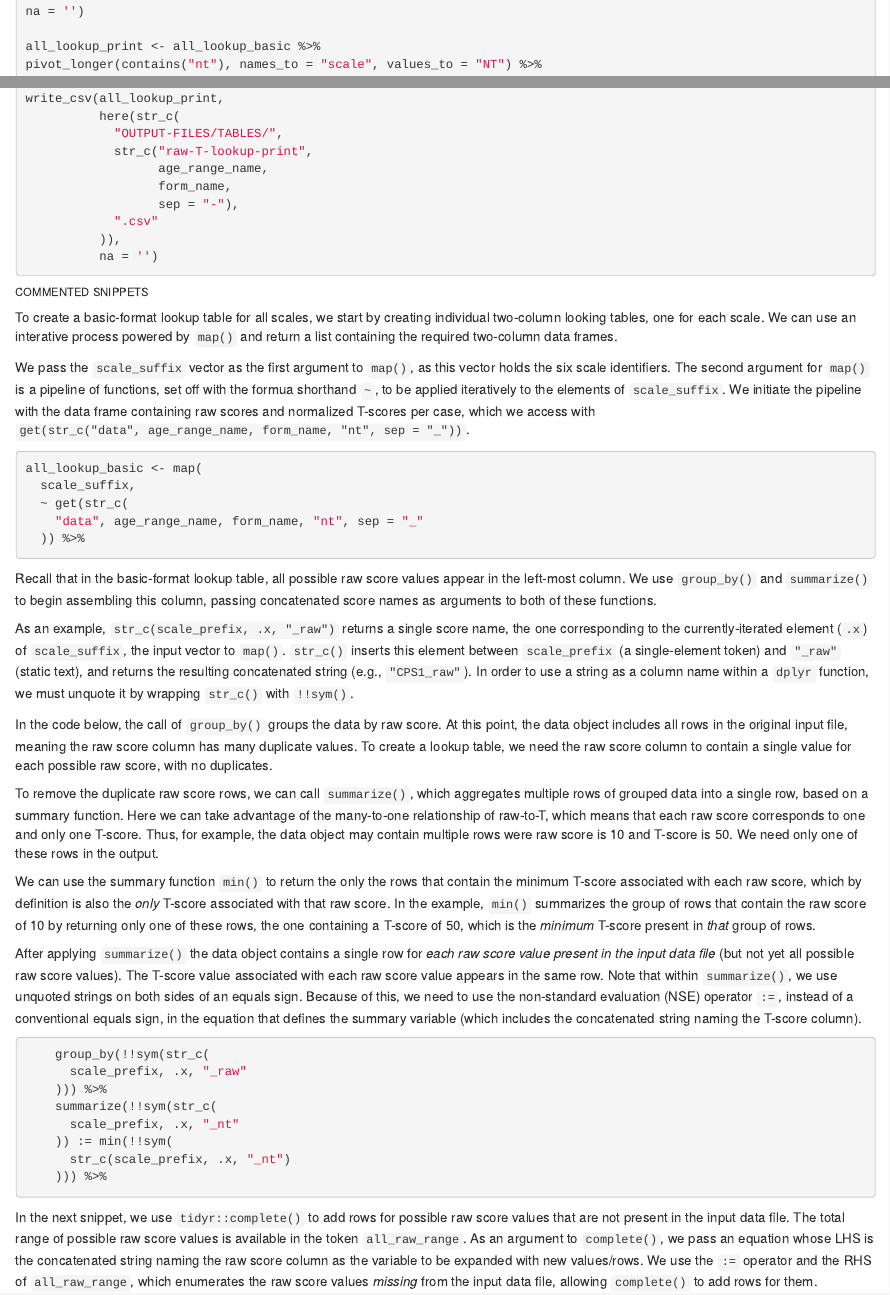
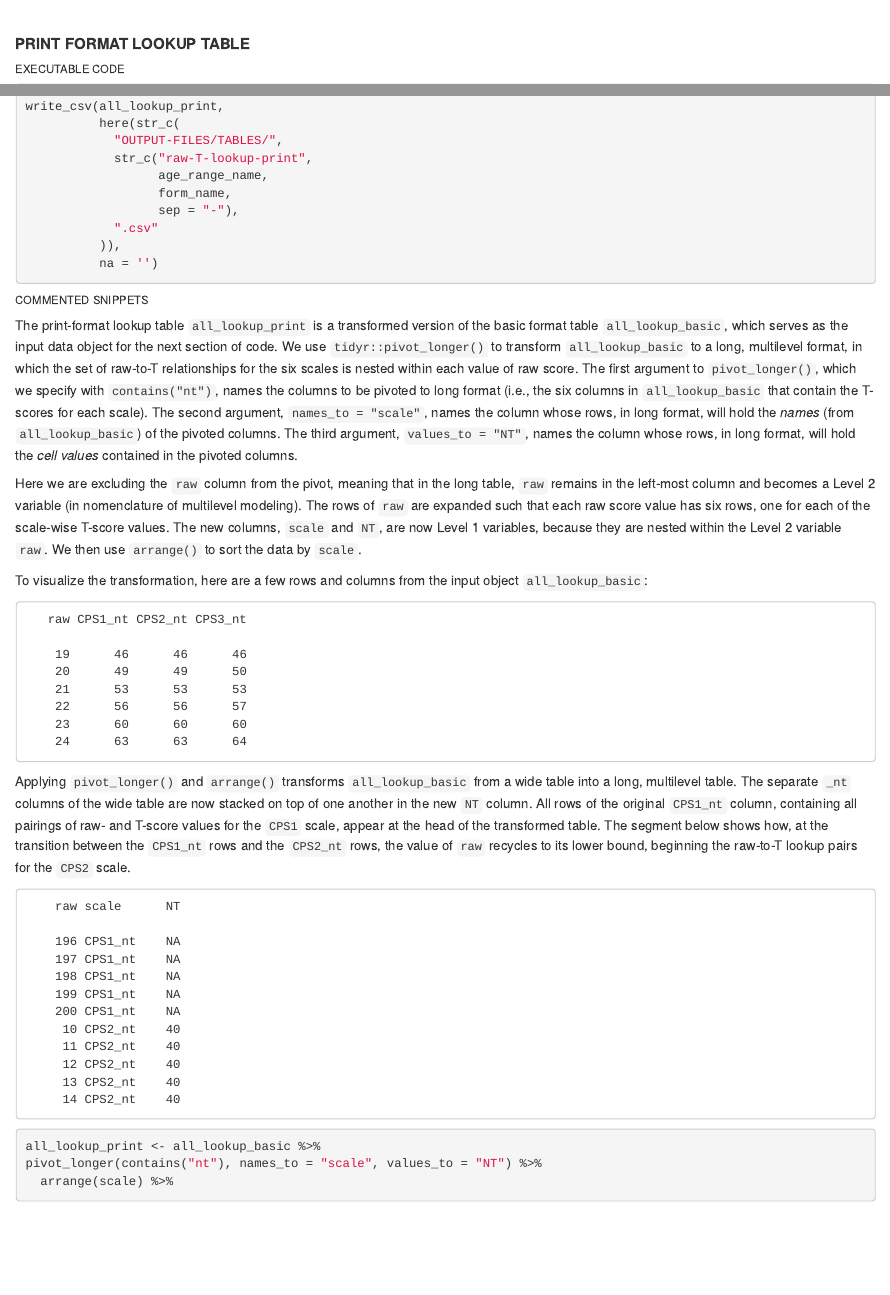
Before and after one commit to wpspublish-public/DSHerzberg-RATING-SCALE-ANALYSIS, an R Markdown document (DOCUMENTATION/RSA-documentation-norms-tables.Rmd): the page in a window 1100 px wide, from 8410 px down before the commit and from 11370 px down after it, and a second part further down, joined at a grey line. The pictures show the output file DOCUMENTATION/RSA-documentation-norms-tables.html that the author committed with the source, opened offline.

Commit message:
document pivot_longer() in print format lookup table

````diff
--- a/DOCUMENTATION/RSA-documentation-norms-tables.Rmd
+++ b/DOCUMENTATION/RSA-documentation-norms-tables.Rmd
@@ -271,6 +274,3 @@ here(str_c(
   ".csv"
 )),
 na = '')
-
-all_lookup_print <- all_lookup_basic %>%
-pivot_longer(contains("nt"), names_to = "scale", values_to = "NT") %>%
@@ -293,6 +276,0 @@ pivot_longer(contains("nt"), names_to = "scale", values_to = "NT") %>%
-write_csv(all_lookup_print,
-          here(str_c(
-            "OUTPUT-FILES/TABLES/",
-            str_c("raw-T-lookup-print",
-                  age_range_name,
-                  form_name,
@@ -367,0 +345,3 @@ Within each call of `across()`, we identify the columns to be recoded with the t
+##### __PRINT FORMAT LOOKUP TABLE__
+###### EXECUTABLE CODE
+```{r norms-lookup-print, eval = FALSE}
@@ -367,0 +366,46 @@ Within each call of `across()`, we identify the columns to be recoded with the t
+write_csv(all_lookup_print,
+          here(str_c(
+            "OUTPUT-FILES/TABLES/",
+            str_c("raw-T-lookup-print",
+                  age_range_name,
+                  form_name,
+                  sep = "-"),
+            ".csv"
+          )),
+          na = '')
+```
+###### COMMENTED SNIPPETS
+The print-format lookup table `all_lookup_print` is a transformed version of the basic format table `all_lookup_basic`, which serves as the input data object for the next section of code. We use `tidyr::pivot_longer()` to transform `all_lookup_basic` to a long, multilevel format, in which the set of raw-to-T relationships for the six scales is nested within each value of raw score. The first argument to `pivot_longer()`, which we specify with `contains("nt")`, names the columns to be pivoted to long format (i.e., the six columns in `all_lookup_basic` that contain the T-scores for each scale). The second argument, `names_to = "scale"`, names the column whose rows, in long format, will hold the _names_ (from `all_lookup_basic`) of the pivoted columns. The third argument, `values_to = "NT"`, names the column whose rows, in long format, will hold the _cell values_ contained in the pivoted columns.
+
+Here we are excluding the `raw` column from the pivot, meaning that in the long table, `raw` remains in the left-most column and becomes a Level 2 variable (in nomenclature of multilevel modeling). The rows of `raw` are expanded such that each raw score value has six rows, one for each of the scale-wise T-score values. The new columns, `scale` and `NT`, are now Level 1 variables, because they are nested within the Level 2 variable `raw`. We then use `arrange()` to sort the data by `scale`.
+
+To visualize the transformation, here are a few rows and columns from the input object `all_lookup_basic`:
+```
+   raw CPS1_nt CPS2_nt CPS3_nt
+
+    19      46      46      46
+    20      49      49      50
+    21      53      53      53
+    22      56      56      57
+    23      60      60      60
+    24      63      63      64
+```
+
+Applying `pivot_longer()` and `arrange()` transforms `all_lookup_basic` from a wide table into a long, multilevel table. The separate `_nt` columns of the wide table are now stacked on top of one another in the new `NT` column. All rows of the original `CPS1_nt` column, containing all pairings of raw- and T-score values for the `CPS1` scale, appear at the head of the transformed table. The segment below shows how, at the transition between the `CPS1_nt` rows and the `CPS2_nt` rows, the value of `raw` recycles to its lower bound, beginning the raw-to-T lookup pairs for the `CPS2` scale.
+```
+    raw scale      NT
+
+    196 CPS1_nt    NA
+    197 CPS1_nt    NA
+    198 CPS1_nt    NA
+    199 CPS1_nt    NA
+    200 CPS1_nt    NA
+     10 CPS2_nt    40
+     11 CPS2_nt    40
+     12 CPS2_nt    40
+     13 CPS2_nt    40
+     14 CPS2_nt    40
+```
+
+```{r norms-lookup-print, echo = 1:3, eval = F}
+```
````
Also changed, not shown: CODE/raw-T-lookup-RSA.R (+2 -2 lines), DOCUMENTATION/RSA-documentation-norms-tables.html, DOCUMENTATION/RSA-documentation-norms-tables.Rmd (56 more changed lines).
